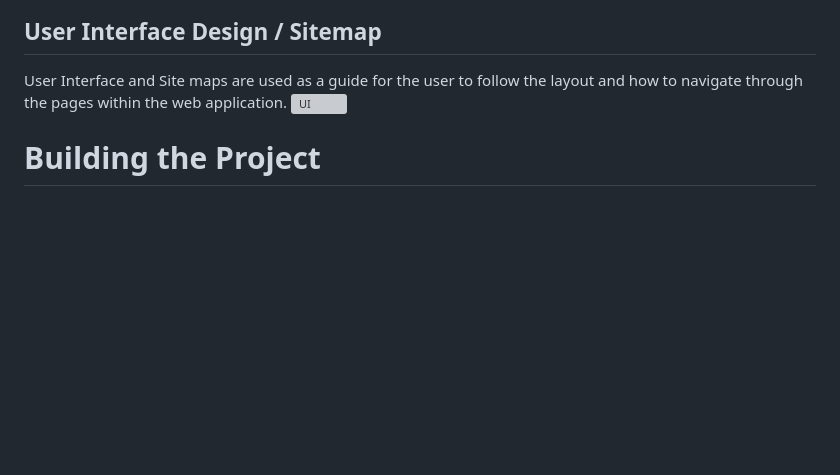
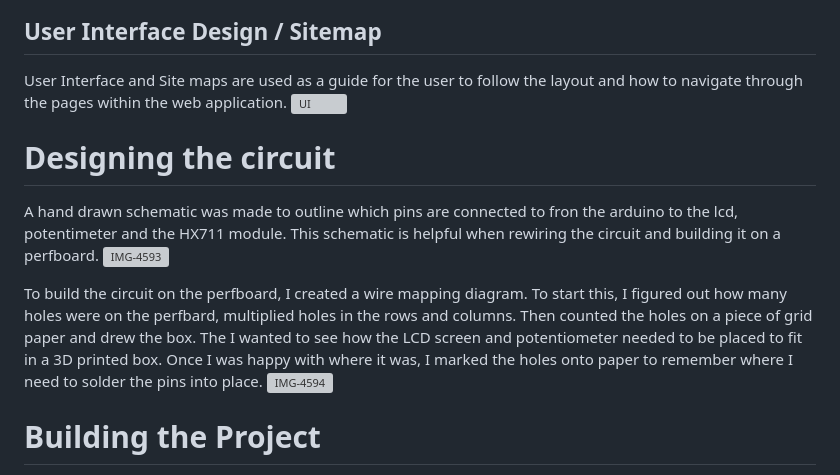
Before and after one commit to bmartinez77/MtzMaterials, a Markdown page: README.md, the part around the change. Rendered like a GitHub page; blank space fills up the shorter version; grey boxes are pictures that could not be loaded.

```diff
--- a/README.md
+++ b/README.md
@@ -50,6 +50,14 @@ The logical design explains a high level over view of the project. There are two
 User Interface and Site maps are used as a guide for the user to follow the layout and how to navigate through the pages within the web application.
 ![UI](https://user-images.githubusercontent.com/91274130/234450888-326a7b69-8c04-4662-88d4-6fa5aa883d7e.png)
 
+# Designing the circuit
+A hand drawn schematic was made to outline which pins are connected to fron the arduino to the lcd, potentimeter and the HX711 module. This schematic is helpful when rewiring the circuit and building it on a perfboard.
+![IMG-4593](https://user-images.githubusercontent.com/91274130/234453673-d1ca4fac-2495-4a77-b5d5-20f2b08c8642.jpg)
+
+To build the circuit on the perfboard, I created a wire mapping diagram. To start this, I figured out how many holes were on the perfbard, multiplied holes in the rows and columns. Then counted the holes on a piece of grid paper and drew the box. The I wanted to see how the LCD screen and potentiometer needed to be placed to fit in a 3D printed box. Once I was happy with where it was, I marked the holes onto paper to remember where I need to solder the pins into place.
+![IMG-4594](https://user-images.githubusercontent.com/91274130/234453957-2bae1141-6195-45d3-bcc8-17ec0c2f9eb0.jpg)
+
+
 # Building the Project
 A perf board was designed to fit inside of a #D printed box used to fit all of the components inside. The perfboard was built off of a breadboard prototype built from the circuit design.
 ![IMG_4487 HEIC](https://user-images.githubusercontent.com/91274130/234452461-1c86d9be-b1df-4012-8c1e-d991914d2c1d.png)
```
